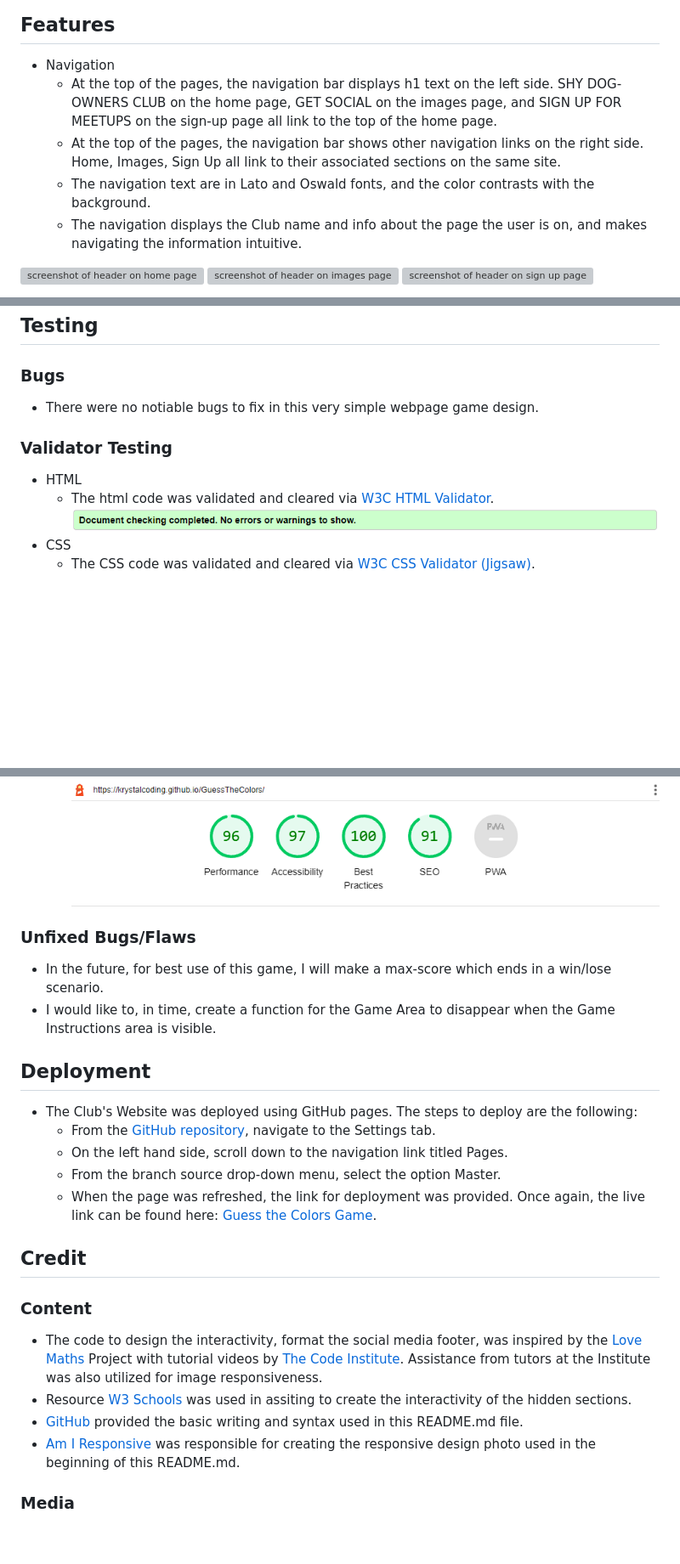
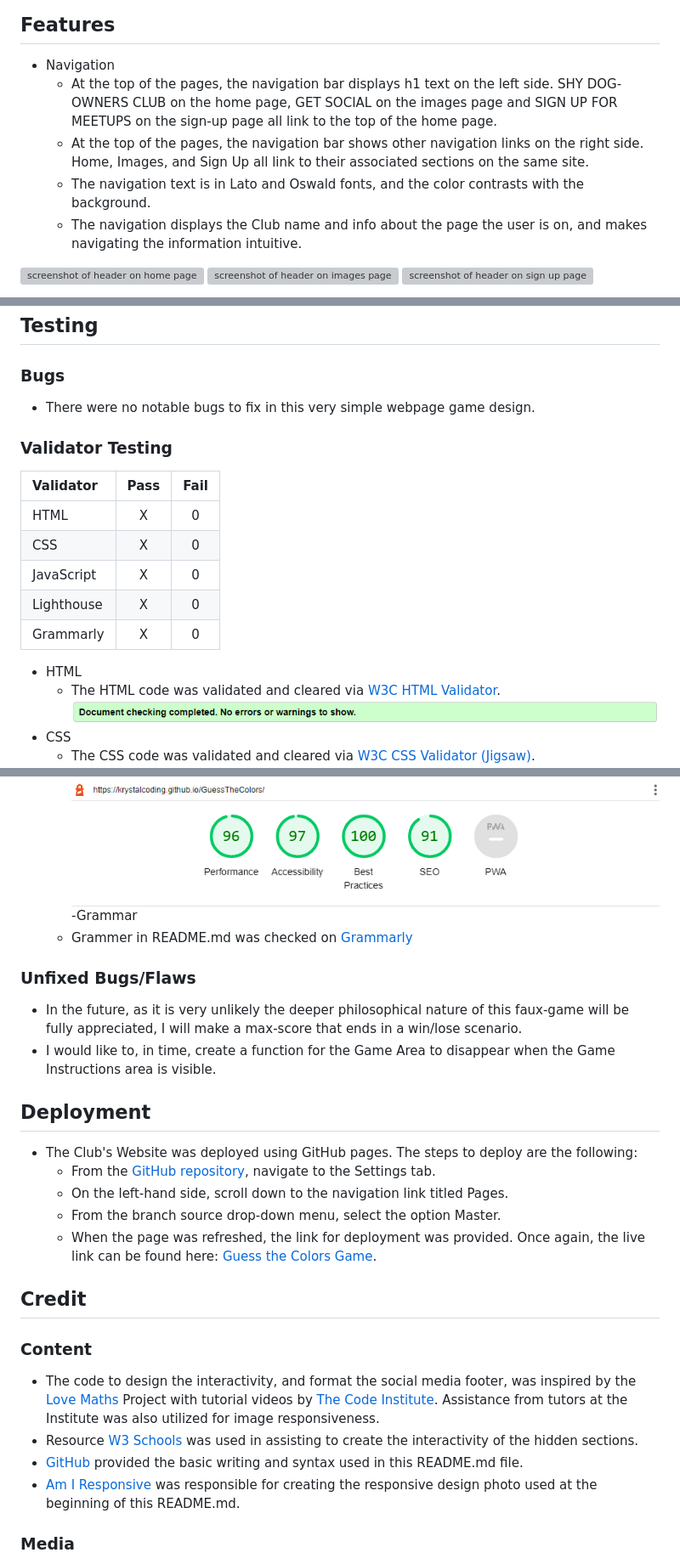
Before and after one commit to KrystalCoding/GuessTheColors, a Markdown page: README.md, 3 parts joined by grey strips. Shown at 85% size. GitHub-like rendering; blank space fills up the shorter version; grey boxes are pictures that could not be loaded.

Commit message:
Check Grammar and add table

```diff
--- a/README.md
+++ b/README.md
@@ -15,9 +15,9 @@ Users of this web page will be able to find all the information they need about
 
 ## Features
 - Navigation
-    - At the top of the pages, the navigation bar displays h1 text on the left side. SHY DOG-OWNERS CLUB on the home page, GET SOCIAL on the images page, and SIGN UP FOR MEETUPS on the sign-up page all link to the top of the home page.
-    - At the top of the pages, the navigation bar shows other navigation links on the right side. Home, Images, Sign Up all link to their associated sections on the same site.
-    - The navigation text are in Lato and Oswald fonts, and the color contrasts with the background.
+    - At the top of the pages, the navigation bar displays h1 text on the left side. SHY DOG-OWNERS CLUB on the home page, GET SOCIAL on the images page and SIGN UP FOR MEETUPS on the sign-up page all link to the top of the home page.
+    - At the top of the pages, the navigation bar shows other navigation links on the right side. Home, Images, and Sign Up all link to their associated sections on the same site.
+    - The navigation text is in Lato and Oswald fonts, and the color contrasts with the background.
     - The navigation displays the Club name and info about the page the user is on, and makes navigating the information intuitive.
 
 ![screenshot of header on home page](assets/images/Social-Dog-Header.png)
@@ -68,11 +68,20 @@ Users of this web page will be able to find all the information they need about
 ## Testing
 
 ### Bugs
-- There were no notiable bugs to fix in this very simple webpage game design.
+- There were no notable bugs to fix in this very simple webpage game design.
 
 ### Validator Testing
+
+| Validator     | Pass | Fail     |
+| :---        |    :----:   | :----: |
+| HTML      | X       | 0   |
+| CSS   | X         | 0      |
+| JavaScript      | X        | 0   |
+| Lighthouse   | X         | 0      |
+| Grammarly      | X        | 0   |
+
 - HTML
-    - The html code was validated and cleared via [W3C HTML Validator](https://validator.w3.org/#validate_by_input).
+    - The HTML code was validated and cleared via [W3C HTML Validator](https://validator.w3.org/#validate_by_input).
 ![photo proof of w3 html validation](assets/images/PP2_w3.png)
 - CSS
     - The CSS code was validated and cleared via [W3C CSS Validator (Jigsaw)](https://jigsaw.w3.org/css-validator/).
@@ -80,26 +92,29 @@ Users of this web page will be able to find all the information they need about
 - Accessibility
     - I confirmed that the color palette and fonts are easily accessible by using [Lighthouse](https://pagespeed.web.dev/report?url=https%3A%2F%2Fkrystalcoding.github.io%2Fantisocial-dog-meetups%2F&form_factor=desktop) in devtools.
 ![photo proof of accessibility score](assets/images/PP2_Lighthouse.png)
+-Grammar
+    - Grammer in README.md was checked on [Grammarly](https://app.grammarly.com/)
 
 ### Unfixed Bugs/Flaws
-- In the future, for best use of this game, I will make a max-score which ends in a win/lose scenario.
+- In the future, as it is very unlikely the deeper philosophical nature of this faux-game will be fully appreciated, I will make a max-score that ends in a win/lose scenario.
 - I would like to, in time, create a function for the Game Area to disappear when the Game Instructions area is visible.
 
 ## Deployment
 - The Club's Website was deployed using GitHub pages. The steps to deploy are the following:
     - From the [GitHub repository](https://github.com/KrystalCoding/GuessTheColors), navigate to the Settings tab.
-    - On the left hand side, scroll down to the navigation link titled Pages.
+    - On the left-hand side, scroll down to the navigation link titled Pages.
     - From the branch source drop-down menu, select the option Master.
     - When the page was refreshed, the link for deployment was provided.
 Once again, the live link can be found here: [Guess the Colors Game](https://krystalcoding.github.io/GuessTheColors/).
 
+
 ## Credit
 
 ### Content
-- The code to design the interactivity, format the social media footer, was inspired by the [Love Maths](https://github.com/KrystalCoding/love-maths) Project with tutorial videos by [The Code Institute](https://codeinstitute.net). Assistance from tutors at the Institute was also utilized for image responsiveness.
-- Resource [W3 Schools](https://www.w3schools.com/js/) was used in assiting to create the interactivity of the hidden sections.
+- The code to design the interactivity, and format the social media footer, was inspired by the [Love Maths](https://github.com/KrystalCoding/love-maths) Project with tutorial videos by [The Code Institute](https://codeinstitute.net). Assistance from tutors at the Institute was also utilized for image responsiveness.
+- Resource [W3 Schools](https://www.w3schools.com/js/) was used in assisting to create the interactivity of the hidden sections.
 - [GitHub](https://docs.github.com/en/get-started/writing-on-github/getting-started-with-writing-and-formatting-on-github/basic-writing-and-formatting-syntax#images) provided the basic writing and syntax used in this README.md file.
-- [Am I Responsive](https://ui.dev/amiresponsive?url=https://krystalcoding.github.io/antisocial-dog-meetups/) was responsible for creating the responsive design photo used in the beginning of this README.md.
+- [Am I Responsive](https://ui.dev/amiresponsive?url=https://krystalcoding.github.io/antisocial-dog-meetups/) was responsible for creating the responsive design photo used at the beginning of this README.md.
 
 ### Media
 - The background image was all borrowed from [Pexels](https://www.pexels.com/).
```
Also changed, not shown: other parts of README.md (+9 -6 lines).
